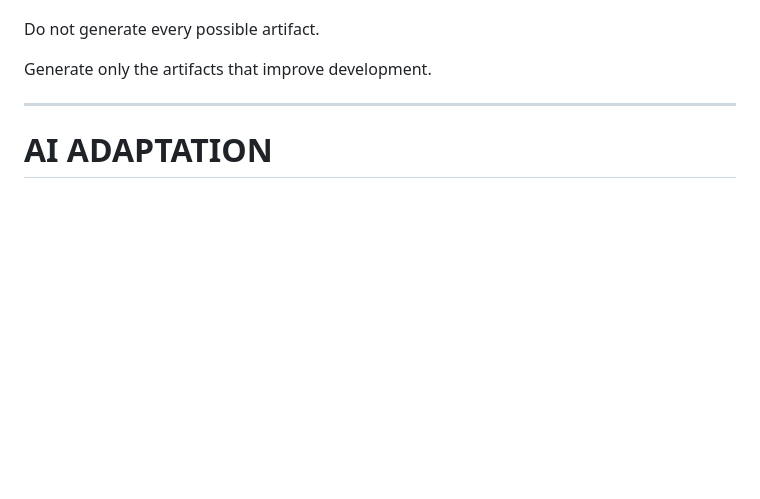
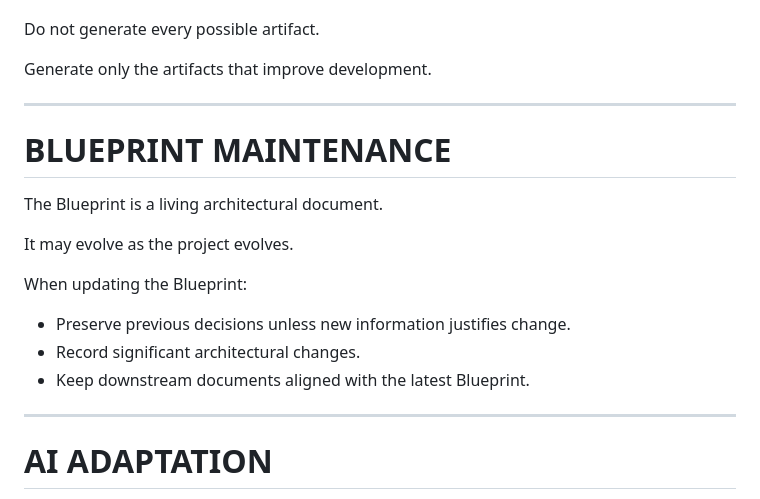
Before and after one commit to WOWAIST/Project_starter, a Markdown page: docs/core_system_prompt.md, the part around the change. Rendered like a GitHub page; blank space fills up the shorter version.

Commit message:
feat: core_system_prompt.md에 Blueprint 유지보수 원칙 추가
Blueprint가 한 번 생성되고 끝나는 문서가 아니라 프로젝트와 함께
진화하는 살아있는 문서임을 최상위 원칙으로 명시한다. 이전 결정 보존,
주요 아키텍처 변경 기록, 하위 문서와의 정합성 유지를 BLUEPRINT
MAINTENANCE 섹션으로 추가했다.

```diff
--- a/docs/core_system_prompt.md
+++ b/docs/core_system_prompt.md
@@ -197,6 +197,20 @@ Generate only the artifacts that improve development.
 
 ---
 
+# BLUEPRINT MAINTENANCE
+
+The Blueprint is a living architectural document.
+
+It may evolve as the project evolves.
+
+When updating the Blueprint:
+
+- Preserve previous decisions unless new information justifies change.
+- Record significant architectural changes.
+- Keep downstream documents aligned with the latest Blueprint.
+
+---
+
 # AI ADAPTATION
 
 Different AI models require different context.
```
